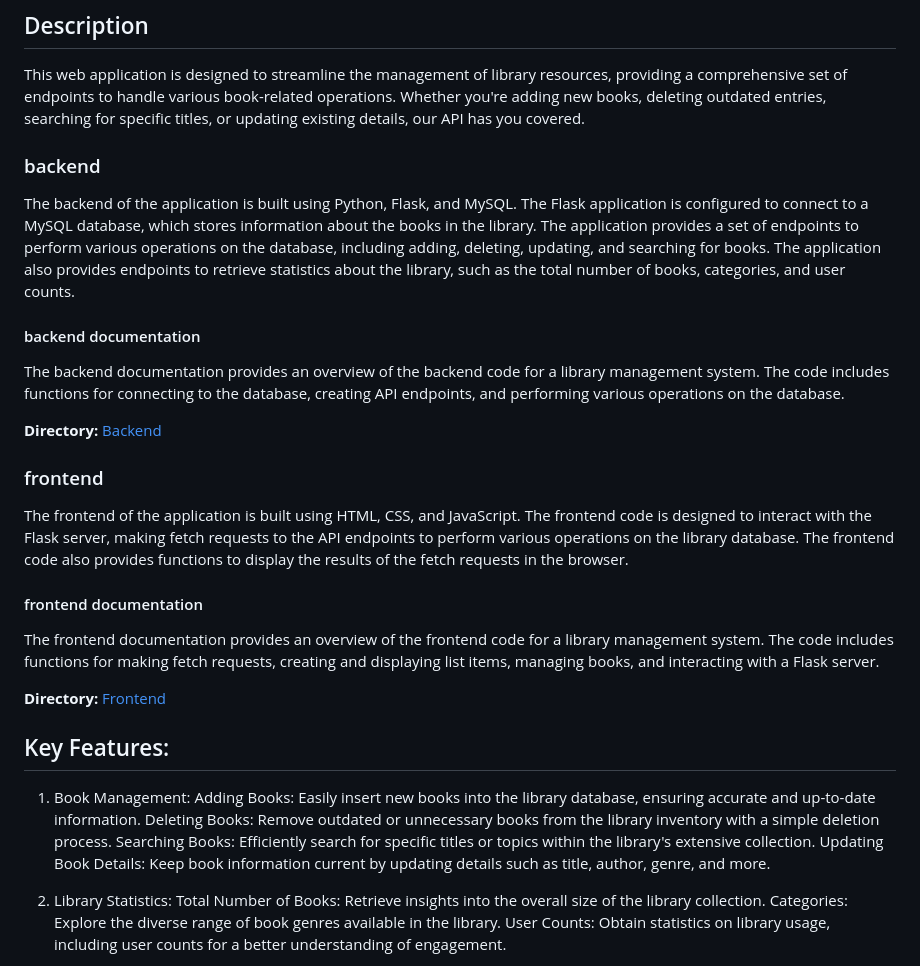
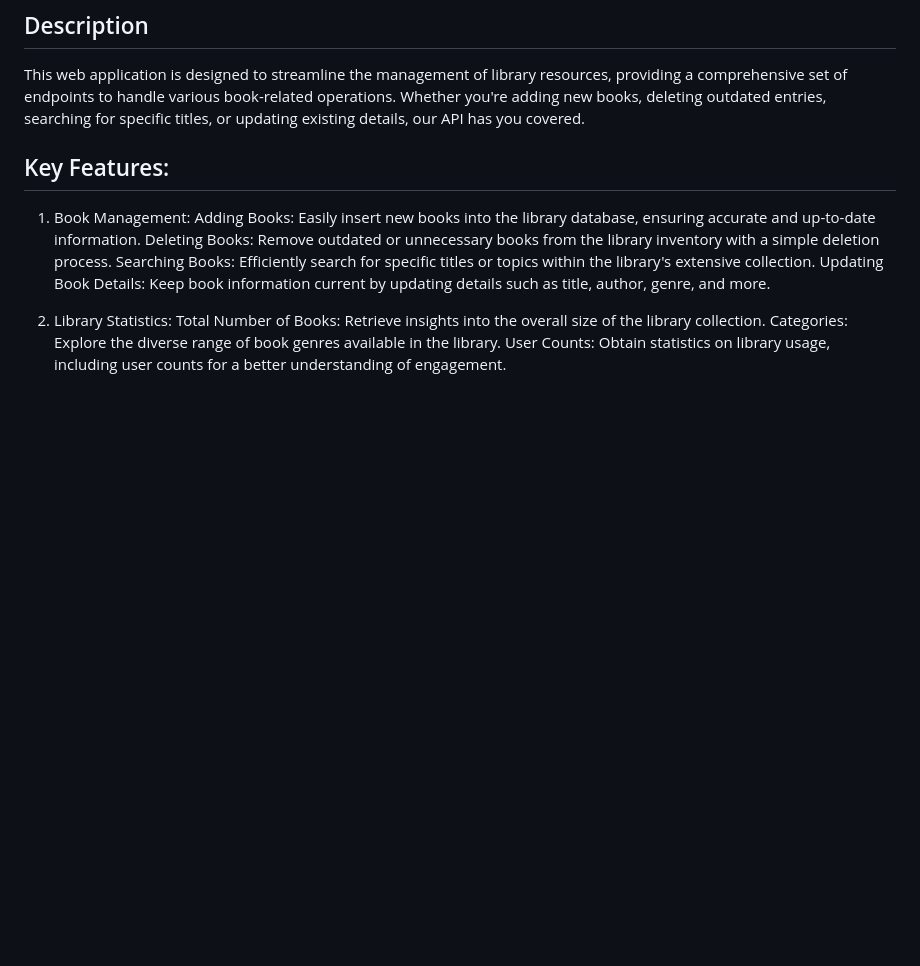
Before and after one commit to bugemarvin/LibraryManagementSystem, a Markdown page: README.md, the part around the change printed below. GitHub-like rendering; blank space fills up the shorter version.

```diff
--- a/README.md
+++ b/README.md
@@ -53,26 +52,6 @@ Welcome to our Library Management System API Web Application! This web applicati
 ## Description
 
 This web application is designed to streamline the management of library resources, providing a comprehensive set of endpoints to handle various book-related operations. Whether you're adding new books, deleting outdated entries, searching for specific titles, or updating existing details, our API has you covered.
-
-### backend
-
-The backend of the application is built using Python, Flask, and MySQL. The Flask application is configured to connect to a MySQL database, which stores information about the books in the library. The application provides a set of endpoints to perform various operations on the database, including adding, deleting, updating, and searching for books. The application also provides endpoints to retrieve statistics about the library, such as the total number of books, categories, and user counts.
-
-#### backend documentation
-
-The backend documentation provides an overview of the backend code for a library management system. The code includes functions for connecting to the database, creating API endpoints, and performing various operations on the database.
-
-**Directory:** [Backend](/backend)
-
-### frontend
-
-The frontend of the application is built using HTML, CSS, and JavaScript. The frontend code is designed to interact with the Flask server, making fetch requests to the API endpoints to perform various operations on the library database. The frontend code also provides functions to display the results of the fetch requests in the browser.
-
-#### frontend documentation
-
-The frontend documentation provides an overview of the frontend code for a library management system. The code includes functions for making fetch requests, creating and displaying list items, managing books, and interacting with a Flask server.
-
-**Directory:** [Frontend](/frontend)
 
 ## Key Features:
 
```
Also changed, not shown: other parts of README.md (+23 -8 lines).
